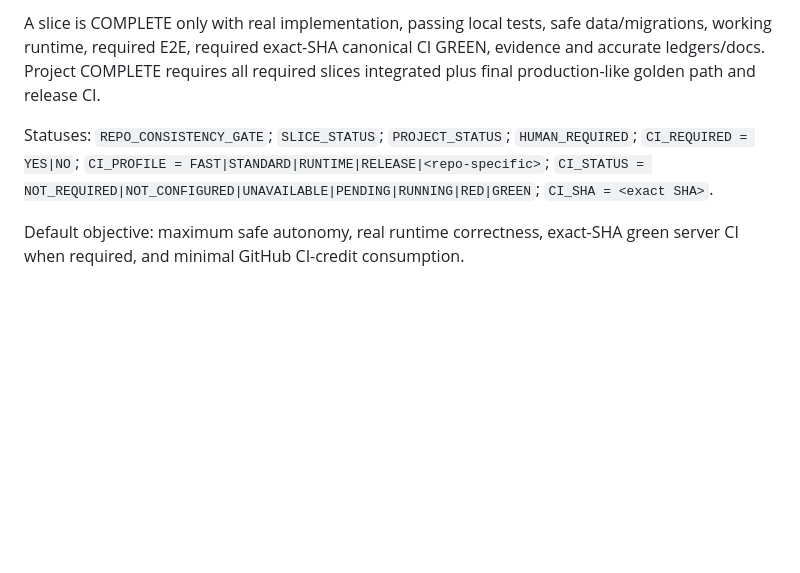
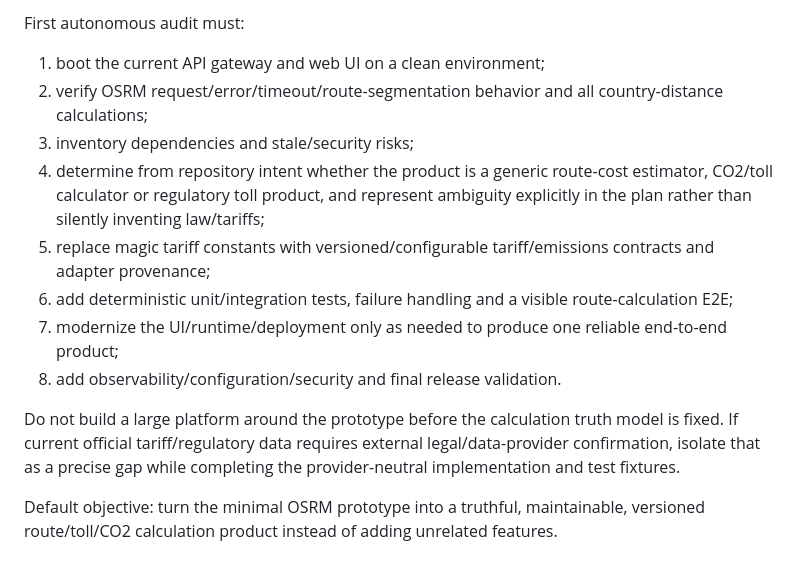
Before and after one commit to ehjohnyk/co2-toll, a Markdown page: AGENT_AUTONOMOUS_EXECUTION_CONTRACT.md, the part around one of its changes. GitHub-like rendering; blank space fills up the shorter version.

```diff
--- a/AGENT_AUTONOMOUS_EXECUTION_CONTRACT.md
+++ b/AGENT_AUTONOMOUS_EXECUTION_CONTRACT.md
@@ -35,6 +40,14 @@ CI does not replace real runtime/E2E. Preserve unrelated work, use coherent slic
 
-A slice is COMPLETE only with real implementation, passing local tests, safe data/migrations, working runtime, required E2E, required exact-SHA canonical CI GREEN, evidence and accurate ledgers/docs. Project COMPLETE requires all required slices integrated plus final production-like golden path and release CI.
+First autonomous audit must:
+1. boot the current API gateway and web UI on a clean environment;
+2. verify OSRM request/error/timeout/route-segmentation behavior and all country-distance calculations;
+3. inventory dependencies and stale/security risks;
+4. determine from repository intent whether the product is a generic route-cost estimator, CO2/toll calculator or regulatory toll product, and represent ambiguity explicitly in the plan rather than silently inventing law/tariffs;
+5. replace magic tariff constants with versioned/configurable tariff/emissions contracts and adapter provenance;
+6. add deterministic unit/integration tests, failure handling and a visible route-calculation E2E;
+7. modernize the UI/runtime/deployment only as needed to produce one reliable end-to-end product;
+8. add observability/configuration/security and final release validation.
 
-Statuses: `REPO_CONSISTENCY_GATE`; `SLICE_STATUS`; `PROJECT_STATUS`; `HUMAN_REQUIRED`; `CI_REQUIRED = YES|NO`; `CI_PROFILE = FAST|STANDARD|RUNTIME|RELEASE|<repo-specific>`; `CI_STATUS = NOT_REQUIRED|NOT_CONFIGURED|UNAVAILABLE|PENDING|RUNNING|RED|GREEN`; `CI_SHA = <exact SHA>`.
+Do not build a large platform around the prototype before the calculation truth model is fixed. If current official tariff/regulatory data requires external legal/data-provider confirmation, isolate that as a precise gap while completing the provider-neutral implementation and test fixtures.
 
-Default objective: maximum safe autonomy, real runtime correctness, exact-SHA green server CI when required, and minimal GitHub CI-credit consumption.
+Default objective: turn the minimal OSRM prototype into a truthful, maintainable, versioned route/toll/CO2 calculation product instead of adding unrelated features.
```
Also changed, not shown: other parts of AGENT_AUTONOMOUS_EXECUTION_CONTRACT.md (+20 -15 lines).
